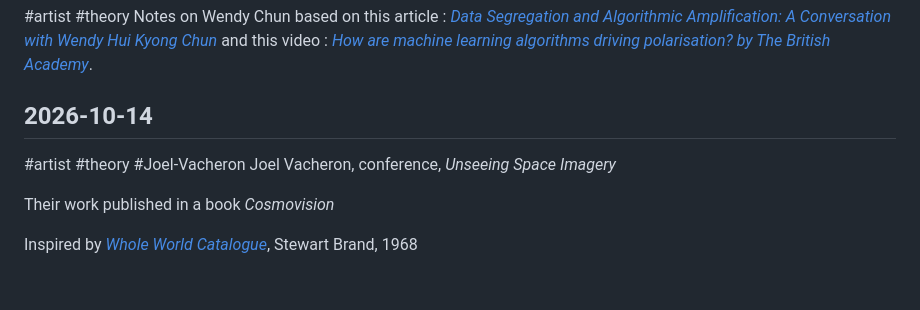
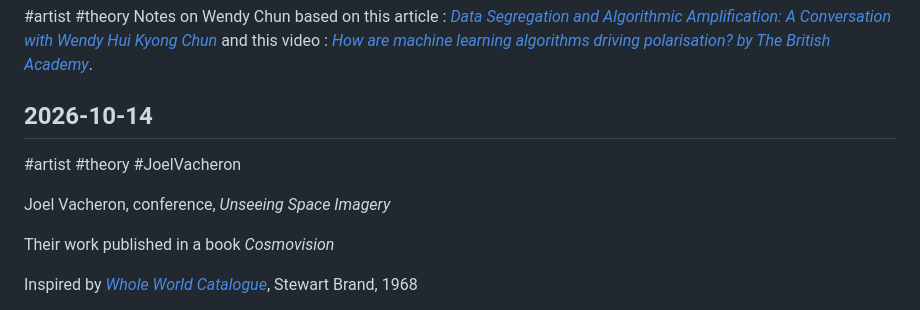
Before and after one commit to sarahbg30/md1-notes-site, a Markdown page: notes.md, the part around the change. GitHub-like rendering; blank space fills up the shorter version.

Commit message:
Edit note 2026-10-14: Joel Vacheron, conference, Unseeing Space Imagery

```diff
--- a/notes.md
+++ b/notes.md
@@ -36,8 +36,8 @@ I feel the structure is really clear and so it's easy to navigate.
 Notes on Wendy Chun based on this article : [*Data Segregation and Algorithmic Amplification: A Conversation with Wendy Hui Kyong Chun*](https://www.researchgate.net/publication/335875650_Data_Segregation_and_Algorithmic_Amplification_A_Conversation_with_Wendy_Hui_Kyong_Chun) and this video : [*How are machine learning algorithms driving polarisation? by The British Academy*](https://youtu.be/AK_zNivJLMk?si=kdkFQ_X2Y7SjhfMy).
 
 ## 2026-10-14
+#artist #theory #JoelVacheron
 
-#artist #theory #Joel-Vacheron
 Joel Vacheron, conference, *Unseeing Space Imagery*
 
 Their work published in a book *Cosmovision*
```
